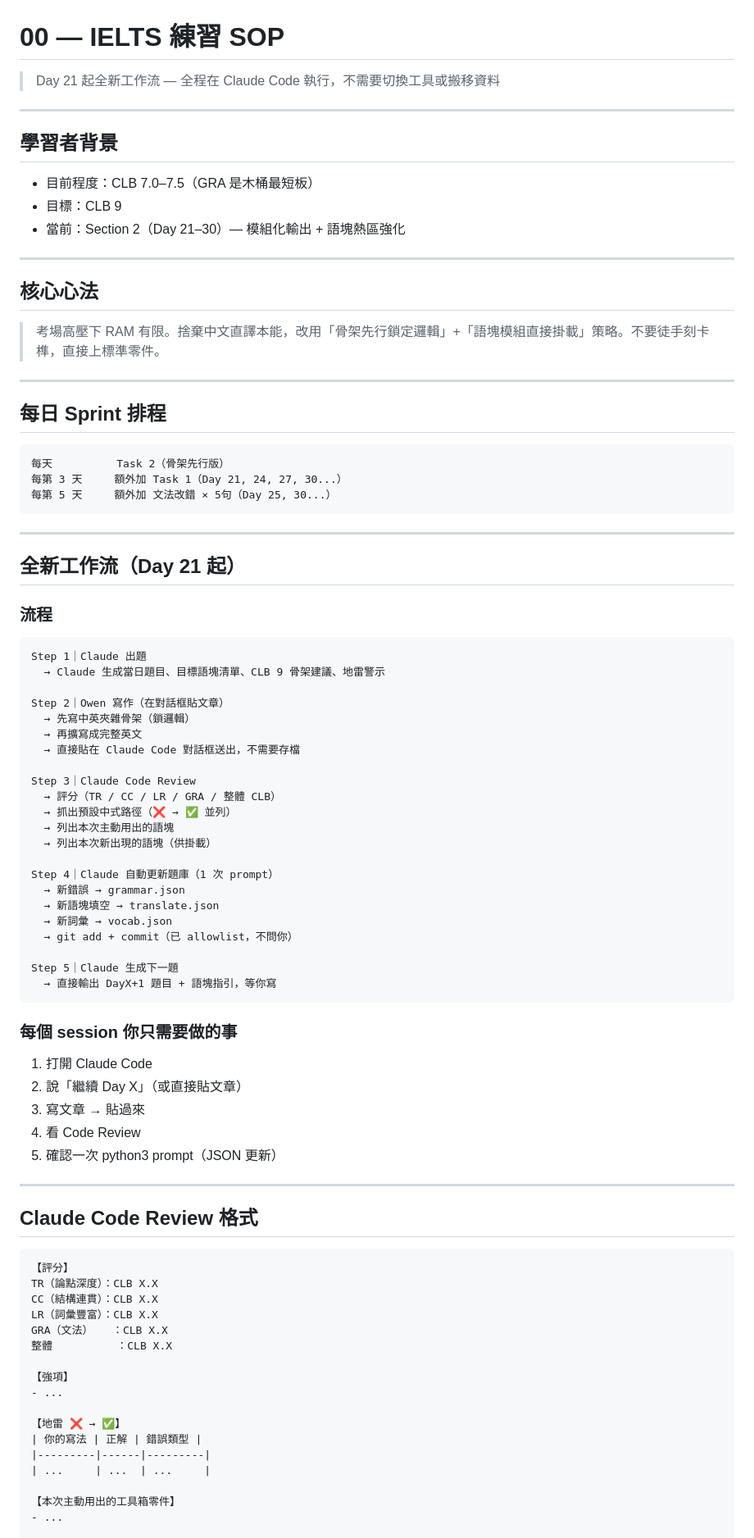
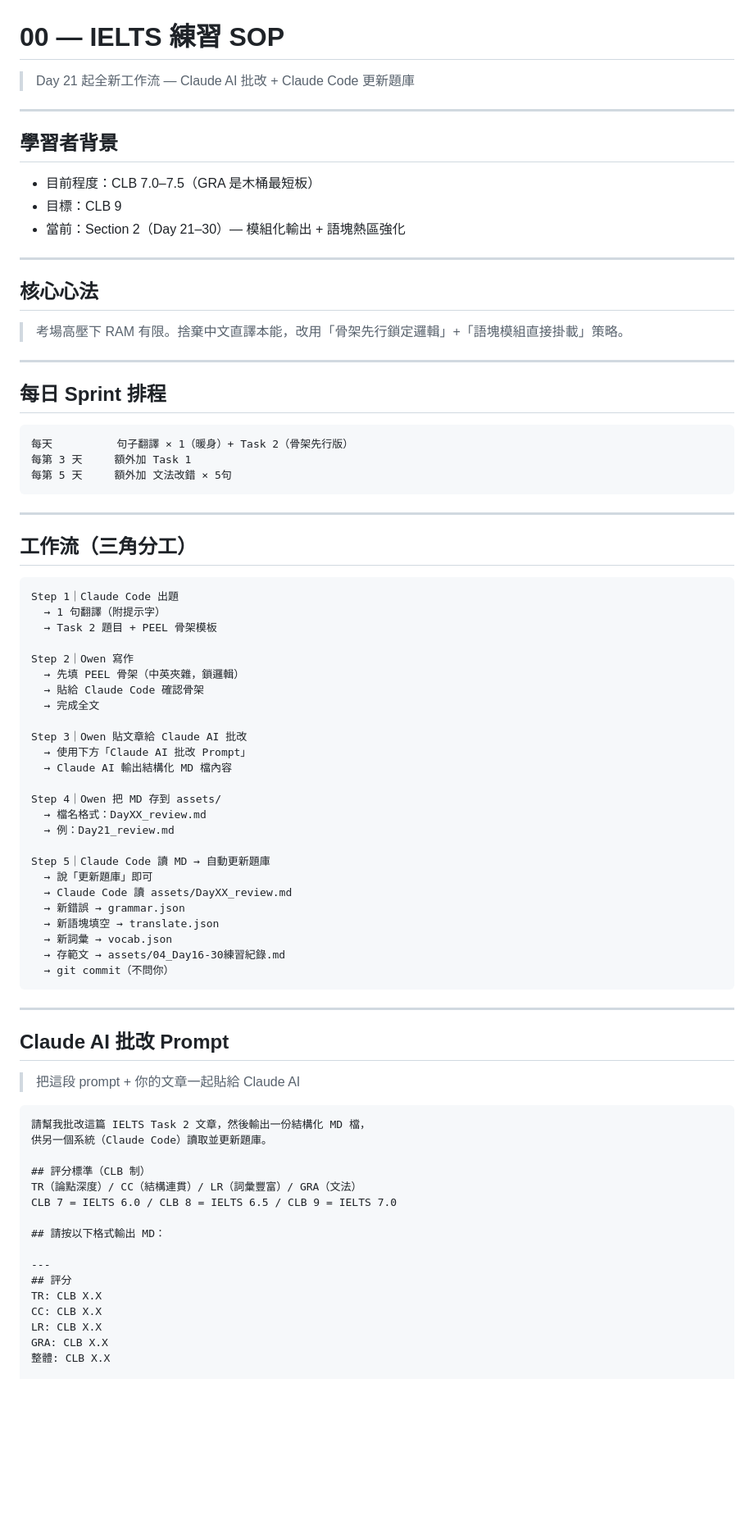
Before and after one commit to owenc8964/Ielts_clb9_challenge, a Markdown page: assets/00_SOP.md, the part around one of its changes. Shown at 82% size. Rendered like a GitHub page; blank space fills up the shorter version.

Commit message:
SOP 改版：Claude AI 批改 + Claude Code 更新題庫三角分工

````diff
--- a/assets/00_SOP.md
+++ b/assets/00_SOP.md
@@ -1,5 +1,5 @@
 # 00 — IELTS 練習 SOP
-> Day 21 起全新工作流 — 全程在 Claude Code 執行，不需要切換工具或搬移資料
+> Day 21 起全新工作流 — Claude AI 批改 + Claude Code 更新題庫
 
 ---
 
@@ -11,75 +11,71 @@
 ---
 
 ## 核心心法
-> 考場高壓下 RAM 有限。捨棄中文直譯本能，改用「骨架先行鎖定邏輯」+「語塊模組直接掛載」策略。不要徒手刻卡榫，直接上標準零件。
+> 考場高壓下 RAM 有限。捨棄中文直譯本能，改用「骨架先行鎖定邏輯」+「語塊模組直接掛載」策略。
 
 ---
 
 ## 每日 Sprint 排程
 
 ```
-每天          Task 2（骨架先行版）
-每第 3 天     額外加 Task 1（Day 21, 24, 27, 30...）
-每第 5 天     額外加 文法改錯 × 5句（Day 25, 30...）
+每天          句子翻譯 × 1（暖身）+ Task 2（骨架先行版）
+每第 3 天     額外加 Task 1
+每第 5 天     額外加 文法改錯 × 5句
 ```
 
 ---
 
-## 全新工作流（Day 21 起）
+## 工作流（三角分工）
 
-### 流程
 ```
-Step 1｜Claude 出題
-  → Claude 生成當日題目、目標語塊清單、CLB 9 骨架建議、地雷警示
+Step 1｜Claude Code 出題
+  → 1 句翻譯（附提示字）
+  → Task 2 題目 + PEEL 骨架模板
 
-Step 2｜Owen 寫作（在對話框貼文章）
-  → 先寫中英夾雜骨架（鎖邏輯）
-  → 再擴寫成完整英文
-  → 直接貼在 Claude Code 對話框送出，不需要存檔
+Step 2｜Owen 寫作
+  → 先填 PEEL 骨架（中英夾雜，鎖邏輯）
+  → 貼給 Claude Code 確認骨架
+  → 完成全文
 
-Step 3｜Claude Code Review
-  → 評分（TR / CC / LR / GRA / 整體 CLB）
-  → 抓出預設中式路徑（❌ → ✅ 並列）
-  → 列出本次主動用出的語塊
-  → 列出本次新出現的語塊（供掛載）
+Step 3｜Owen 貼文章給 Claude AI 批改
+  → 使用下方「Claude AI 批改 Prompt」
+  → Claude AI 輸出結構化 MD 檔內容
 
-Step 4｜Claude 自動更新題庫（1 次 prompt）
+Step 4｜Owen 把 MD 存到 assets/
+  → 檔名格式：DayXX_review.md
+  → 例：Day21_review.md
+
+Step 5｜Claude Code 讀 MD → 自動更新題庫
+  → 說「更新題庫」即可
+  → Claude Code 讀 assets/DayXX_review.md
   → 新錯誤 → grammar.json
   → 新語塊填空 → translate.json
   → 新詞彙 → vocab.json
-  → git add + commit（已 allowlist，不問你）
-
-Step 5｜Claude 生成下一題
-  → 直接輸出 DayX+1 題目 + 語塊指引，等你寫
+  → 存範文 → assets/04_Day16-30練習紀錄.md
+  → git commit（不問你）
 ```
-
-### 每個 session 你只需要做的事
-1. 打開 Claude Code
-2. 說「繼續 Day X」（或直接貼文章）
-3. 寫文章 → 貼過來
-4. 看 Code Review
-5. 確認一次 python3 prompt（JSON 更新）
 
 ---
 
-## Claude Code Review 格式
+## Claude AI 批改 Prompt
+
+> 把這段 prompt + 你的文章一起貼給 Claude AI
 
 ```
-【評分】
-TR（論點深度）：CLB X.X
-CC（結構連貫）：CLB X.X
-LR（詞彙豐富）：CLB X.X
-GRA（文法）   ：CLB X.X
-整體          ：CLB X.X
+請幫我批改這篇 IELTS Task 2 文章，然後輸出一份結構化 MD 檔，
+供另一個系統（Claude Code）讀取並更新題庫。
 
-【強項】
-- ...
+## 評分標準（CLB 制）
+TR（論點深度）/ CC（結構連貫）/ LR（詞彙豐富）/ GRA（文法）
+CLB 7 = IELTS 6.0 / CLB 8 = IELTS 6.5 / CLB 9 = IELTS 7.0
 
-【地雷 ❌ → ✅】
-| 你的寫法 | 正解 | 錯誤類型 |
-|---------|------|---------|
-| ...     | ...  | ...     |
+## 請按以下格式輸出 MD：
 
-【本次主動用出的工具箱零件】
-- ...
+---
+## 評分
+TR: CLB X.X
+CC: CLB X.X
+LR: CLB X.X
+GRA: CLB X.X
+整體: CLB X.X
 
````
Also changed, not shown: other parts of assets/00_SOP.md (+84 -44 lines).
